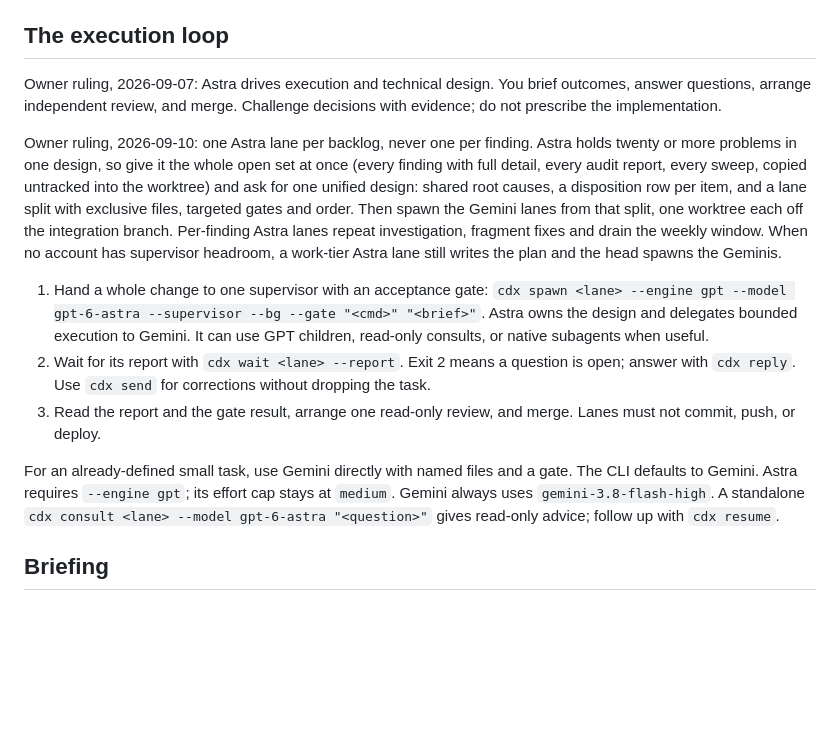
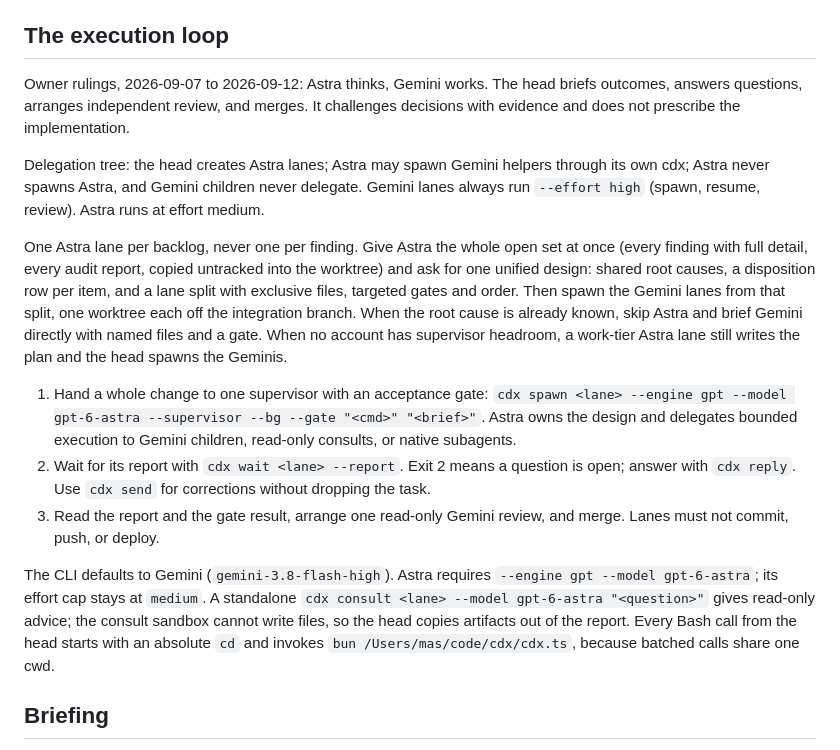
Before and after one commit to RedesignedRobot/cdx, a Markdown page: SKILL.md, the part around the change. GitHub-like rendering; blank space fills up the shorter version.

Commit message:
Skill: delegation tree, Gemini high effort, Astra medium, direct Gemini for known root causes
Claude-Session: https://claude.ai/code/session_011iyHQjd32Lbu99g6SaqEy6

```diff
--- a/SKILL.md
+++ b/SKILL.md
@@ -13,17 +13,19 @@ cases are in `README.md` next to it; read that when a command surprises you.
 
 ## The execution loop
 
-Owner ruling, 2026-09-07: Astra drives execution and technical design. You brief outcomes, answer questions, arrange independent review, and merge. Challenge decisions with evidence; do not prescribe the implementation.
+Owner rulings, 2026-09-07 to 2026-09-12: Astra thinks, Gemini works. The head briefs outcomes, answers questions, arranges independent review, and merges. It challenges decisions with evidence and does not prescribe the implementation.
 
-Owner ruling, 2026-09-10: one Astra lane per backlog, never one per finding. Astra holds twenty or more problems in one design, so give it the whole open set at once (every finding with full detail, every audit report, every sweep, copied untracked into the worktree) and ask for one unified design: shared root causes, a disposition row per item, and a lane split with exclusive files, targeted gates and order. Then spawn the Gemini lanes from that split, one worktree each off the integration branch. Per-finding Astra lanes repeat investigation, fragment fixes and drain the weekly window. When no account has supervisor headroom, a work-tier Astra lane still writes the plan and the head spawns the Geminis.
+Delegation tree: the head creates Astra lanes; Astra may spawn Gemini helpers through its own cdx; Astra never spawns Astra, and Gemini children never delegate. Gemini lanes always run `--effort high` (spawn, resume, review). Astra runs at effort medium.
+
+One Astra lane per backlog, never one per finding. Give Astra the whole open set at once (every finding with full detail, every audit report, copied untracked into the worktree) and ask for one unified design: shared root causes, a disposition row per item, and a lane split with exclusive files, targeted gates and order. Then spawn the Gemini lanes from that split, one worktree each off the integration branch. When the root cause is already known, skip Astra and brief Gemini directly with named files and a gate. When no account has supervisor headroom, a work-tier Astra lane still writes the plan and the head spawns the Geminis.
 
 1. Hand a whole change to one supervisor with an acceptance gate:
    `cdx spawn <lane> --engine gpt --model gpt-6-astra --supervisor --bg --gate "<cmd>" "<brief>"`.
-   Astra owns the design and delegates bounded execution to Gemini. It can use GPT children, read-only consults, or native subagents when useful.
+   Astra owns the design and delegates bounded execution to Gemini children, read-only consults, or native subagents.
 2. Wait for its report with `cdx wait <lane> --report`. Exit 2 means a question is open; answer with `cdx reply`. Use `cdx send` for corrections without dropping the task.
-3. Read the report and the gate result, arrange one read-only review, and merge. Lanes must not commit, push, or deploy.
+3. Read the report and the gate result, arrange one read-only Gemini review, and merge. Lanes must not commit, push, or deploy.
 
-For an already-defined small task, use Gemini directly with named files and a gate. The CLI defaults to Gemini. Astra requires `--engine gpt`; its effort cap stays at `medium`. Gemini always uses `gemini-3.8-flash-high`. A standalone `cdx consult <lane> --model gpt-6-astra "<question>"` gives read-only advice; follow up with `cdx resume`.
+The CLI defaults to Gemini (`gemini-3.8-flash-high`). Astra requires `--engine gpt --model gpt-6-astra`; its effort cap stays at `medium`. A standalone `cdx consult <lane> --model gpt-6-astra "<question>"` gives read-only advice; the consult sandbox cannot write files, so the head copies artifacts out of the report. Every Bash call from the head starts with an absolute `cd` and invokes `bun /Users/mas/code/cdx/cdx.ts`, because batched calls share one cwd.
 
 ## Briefing
 
```
